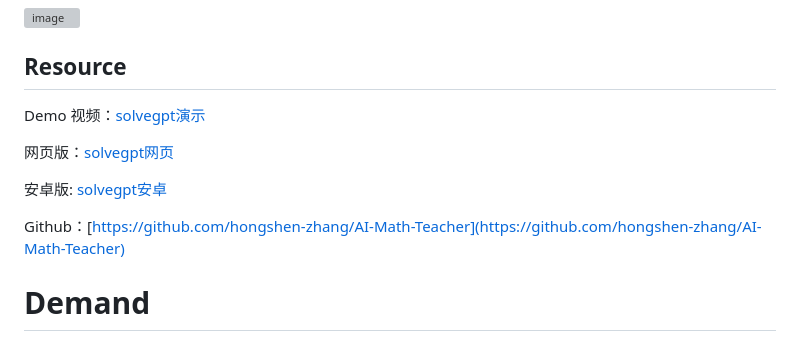
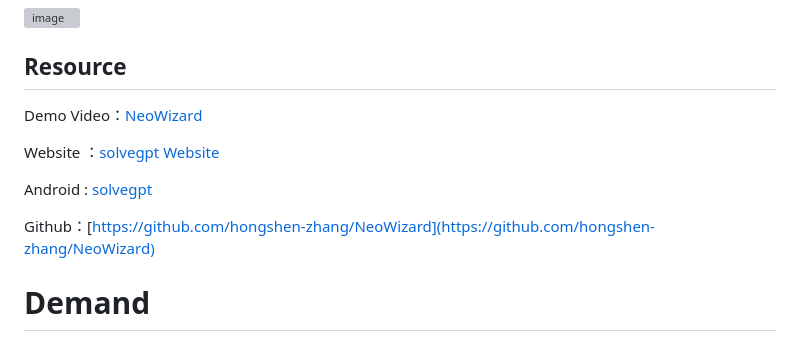
Before and after one commit to hongshen-zhang/NeoWizard, a Markdown page: README.md, the part around the change. Drawn GitHub-style; grey boxes are pictures that could not be loaded.

```diff
--- a/README.md
+++ b/README.md
@@ -15,13 +15,13 @@ The first user who poses each question **owns the rights to the math lecture not
 
 ## Resource
 
-Demo 视频：[solvegpt演示](https://www.bilibili.com/video/BV1yj411R7FR/?share_source=copy_web&vd_source=2402ea50d5e761d0c54f9f9cb8f35a85)
+Demo Video：[NeoWizard](https://www.bilibili.com/video/BV1yj411R7FR/?share_source=copy_web&vd_source=2402ea50d5e761d0c54f9f9cb8f35a85)
 
-网页版：[solvegpt网页](http://118.89.117.111/solvegpt/index.html)
+Website ：[solvegpt Website](http://118.89.117.111/solvegpt/index.html)
 
-安卓版: [solvegpt安卓](https://github.com/hongshen-zhang/AI-Math-Teacher/releases/tag/v0.0.1)
+Android : [solvegpt](https://github.com/hongshen-zhang/AI-Math-Teacher/releases/tag/v0.0.1)
 
-Github：[https://github.com/hongshen-zhang/AI-Math-Teacher](https://github.com/hongshen-zhang/AI-Math-Teacher)
+Github：[https://github.com/hongshen-zhang/NeoWizard](https://github.com/hongshen-zhang/NeoWizard)
 
 
 # Demand
```
